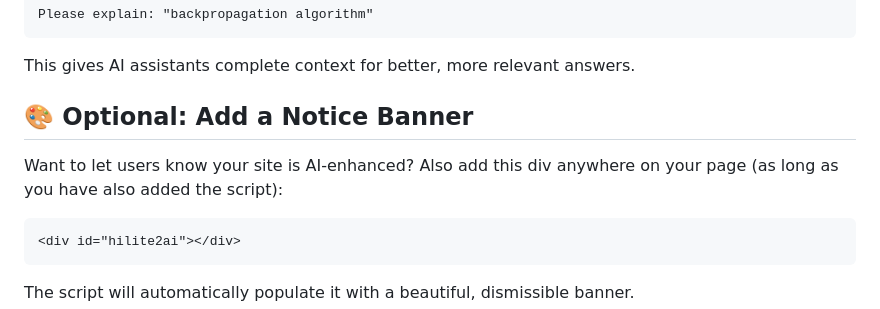
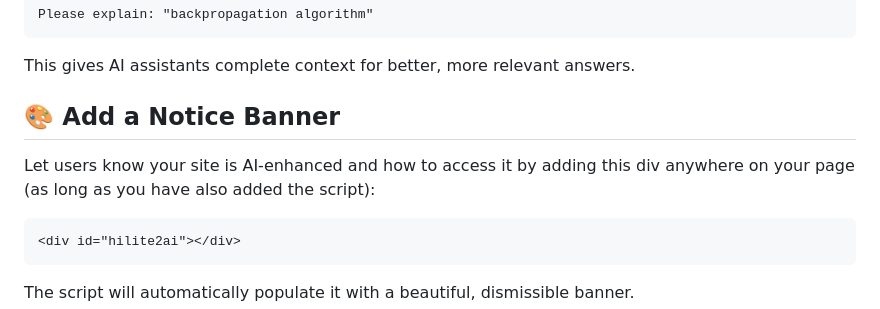
Before and after one commit to RobinNixon/hilite2ai.com, a Markdown page: README.md, the part around the change. Drawn GitHub-style.

````diff
--- a/README.md
+++ b/README.md
@@ -46,9 +46,9 @@ Please explain: "backpropagation algorithm"
 
 This gives AI assistants complete context for better, more relevant answers.
 
-## 🎨 Optional: Add a Notice Banner
+## 🎨 Add a Notice Banner
 
-Want to let users know your site is AI-enhanced? Also add this div anywhere on your page (as long as you have also added the script):
+Let users know your site is AI-enhanced and how to access it by adding this div anywhere on your page (as long as you have also added the script):
 
 ```html
 <div id="hilite2ai"></div>
````
